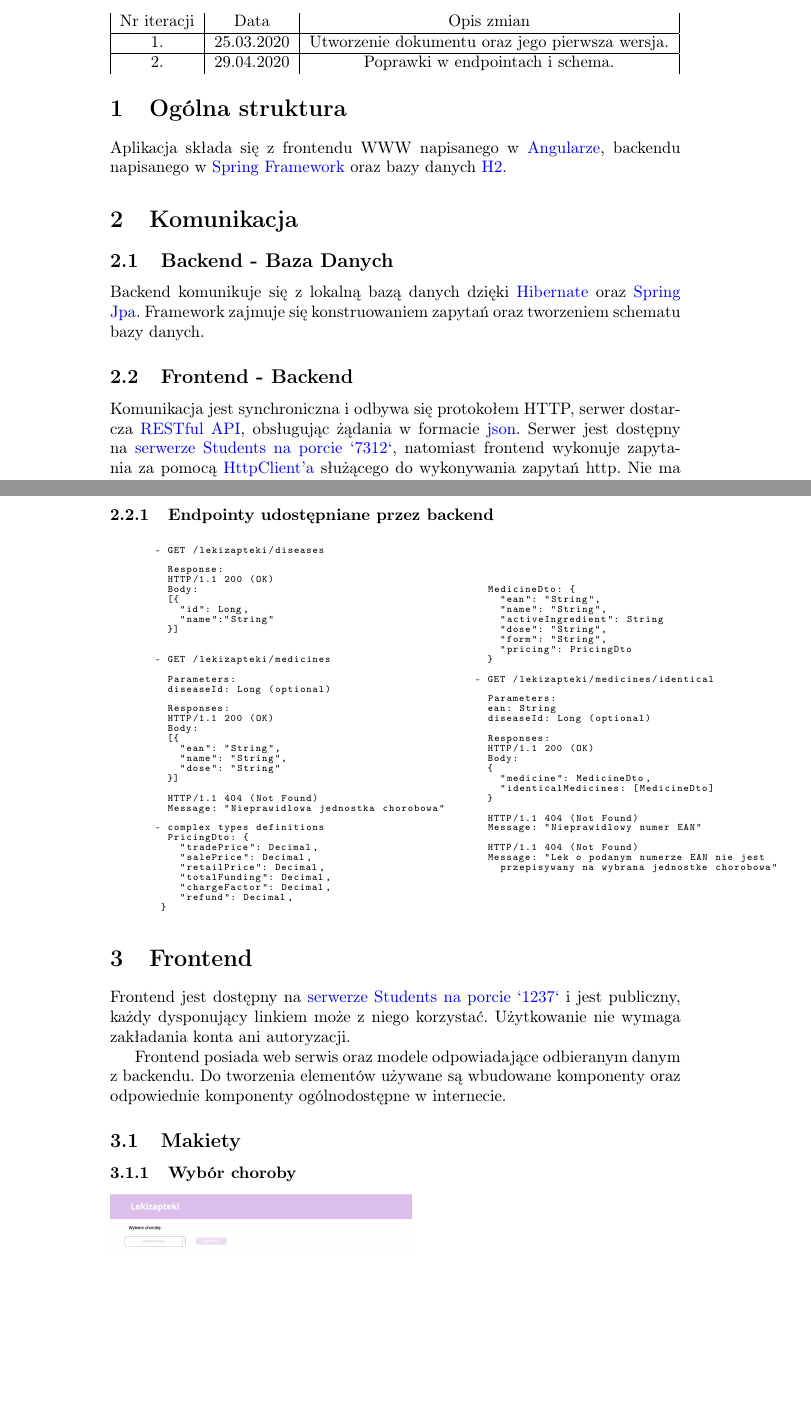
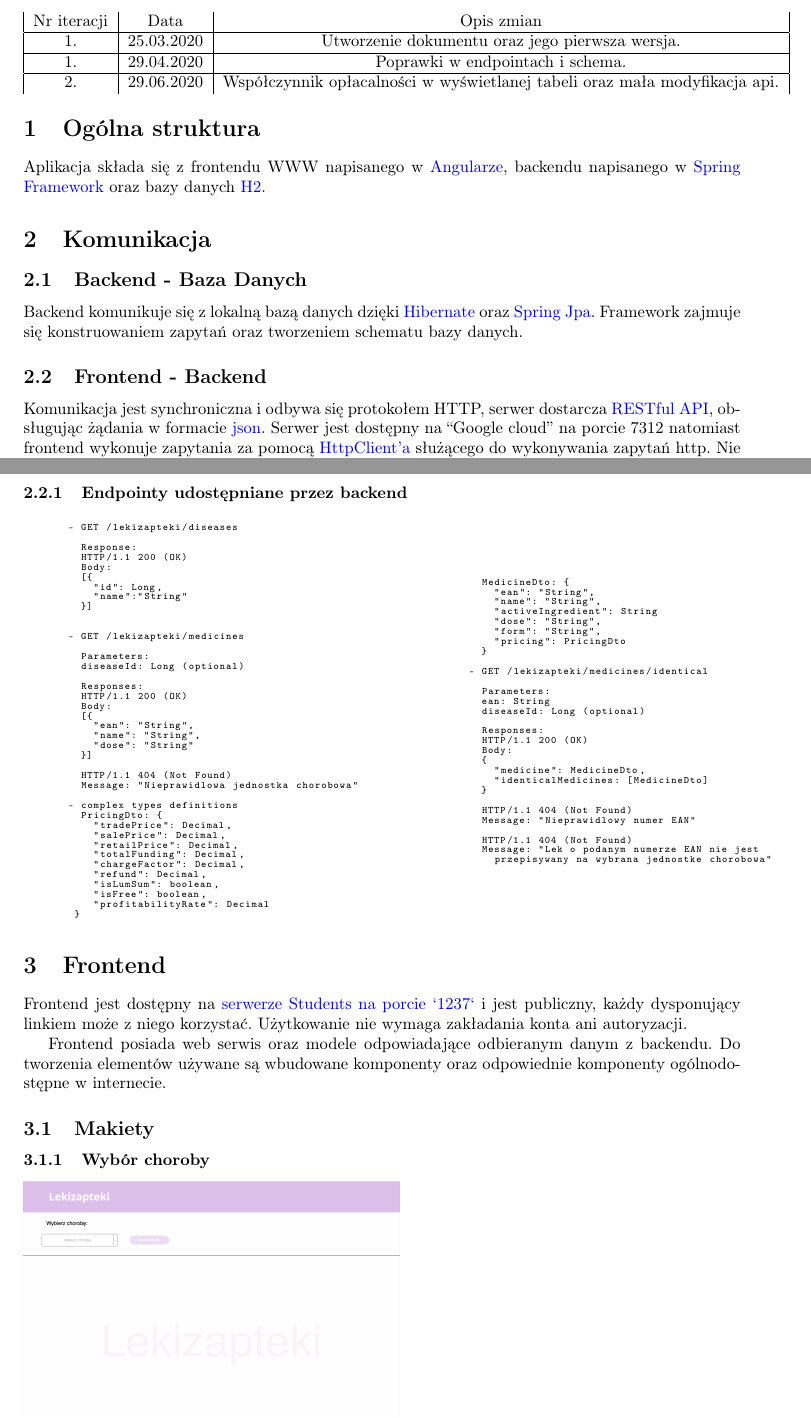
Before and after one commit to Abrams27/lekizapteki, a LaTeX document (docs/architecture.tex): two parts of pages 1 and 2 of 4, joined at a grey line, cut so that both start at the same text, the shorter picture padded with empty space. Compiled offline with pdfLaTeX.

Commit message:
update architektury

```diff
--- a/docs/architecture.tex
+++ b/docs/architecture.tex
@@ -16,6 +16,7 @@ basicstyle=\fontsize{6}{6}\selectfont\ttfamily,
 }
 \usepackage{graphicx}
 \graphicspath{ {./images/} }
+\usepackage[a4paper, total={6in, 8in}]{geometry}
 
 \title{
 Lekizapteki\\
@@ -32,7 +33,9 @@ Lekizapteki\\
       \hline
       1. & 25.03.2020 & Utworzenie dokumentu oraz jego pierwsza wersja. \\
       \hline
-      2. & 29.04.2020 & Poprawki w endpointach i schema. \\
+      1. & 29.04.2020 & Poprawki w endpointach i schema. \\
+      \hline
+      2. & 29.06.2020 & Współczynnik opłacalności w wyświetlanej tabeli oraz mała modyfikacja api. \\
     \end{tabular}
 
   \section{Ogólna struktura}
@@ -53,8 +56,7 @@ Lekizapteki\\
     \href{https://en.wikipedia.org/wiki/Representational_state_transfer}{RESTful API},
     obsługując żądania w formacie
     \href{https://en.wikipedia.org/wiki/JSON}{json}.
-    Serwer jest dostępny na
-    \href{http://students.mimuw.edu.pl:7312}{serwerze Students na porcie `7312`},
+    Serwer jest dostępny na ``Google cloud'' na porcie 7312
     natomiast frontend wykonuje zapytania za pomocą
     \href{https://angular.io/guide/http}{HttpClient'a} służącego do wykonywania zapytań http.
     Nie ma stosowanych żadnych form zabezpieczeń, żądania i odpowiedzi nie są szyfrowane, ani nie ma wymiany tokenów.
@@ -104,6 +106,9 @@ Lekizapteki\\
            "totalFunding": Decimal,
            "chargeFactor": Decimal,
            "refund": Decimal,
+           "isLumSum": boolean,
+           "isFree": boolean,
+           "profitabilityRate": Decimal
         }
 
      \end{lstlisting}
@@ -153,6 +158,6 @@ Lekizapteki\\
 
     \subsection{Makiety}
       \subsubsection{Wybór choroby}
-      \includegraphics[width=6.4cm, height=4cm]{lekizapteki-wybor-choroby}
+      \includegraphics[width=8cm]{images/lekizapteki-wybor-choroby}
 
       \subsubsection{Wybór leku za pomocą nazwy i numeru EAN}
```
Also changed, not shown: docs/images/lekizapteki-leki-identyczne-rozwiniete.png, docs/images/lekizapteki-leki-identyczne.png, docs/architecture.tex (8 more changed lines), 1 other file.
